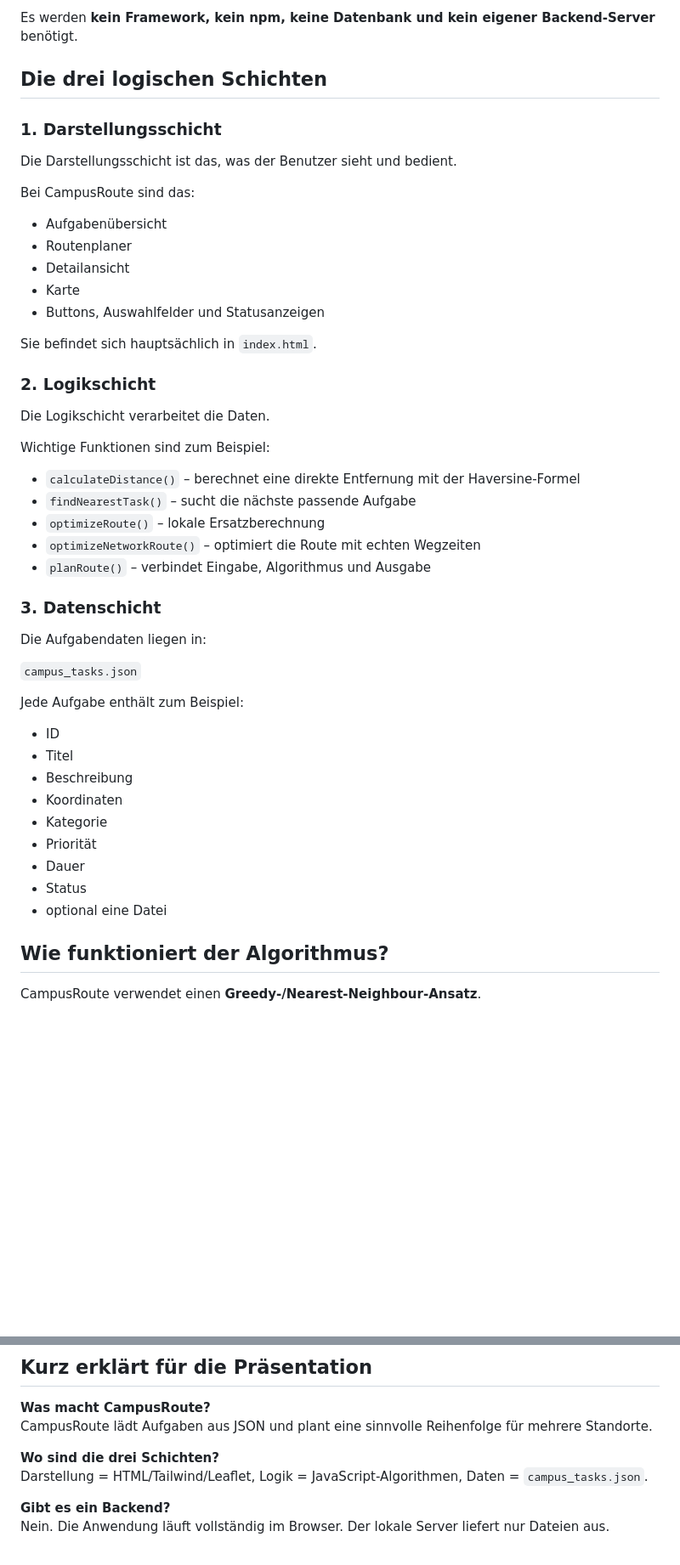
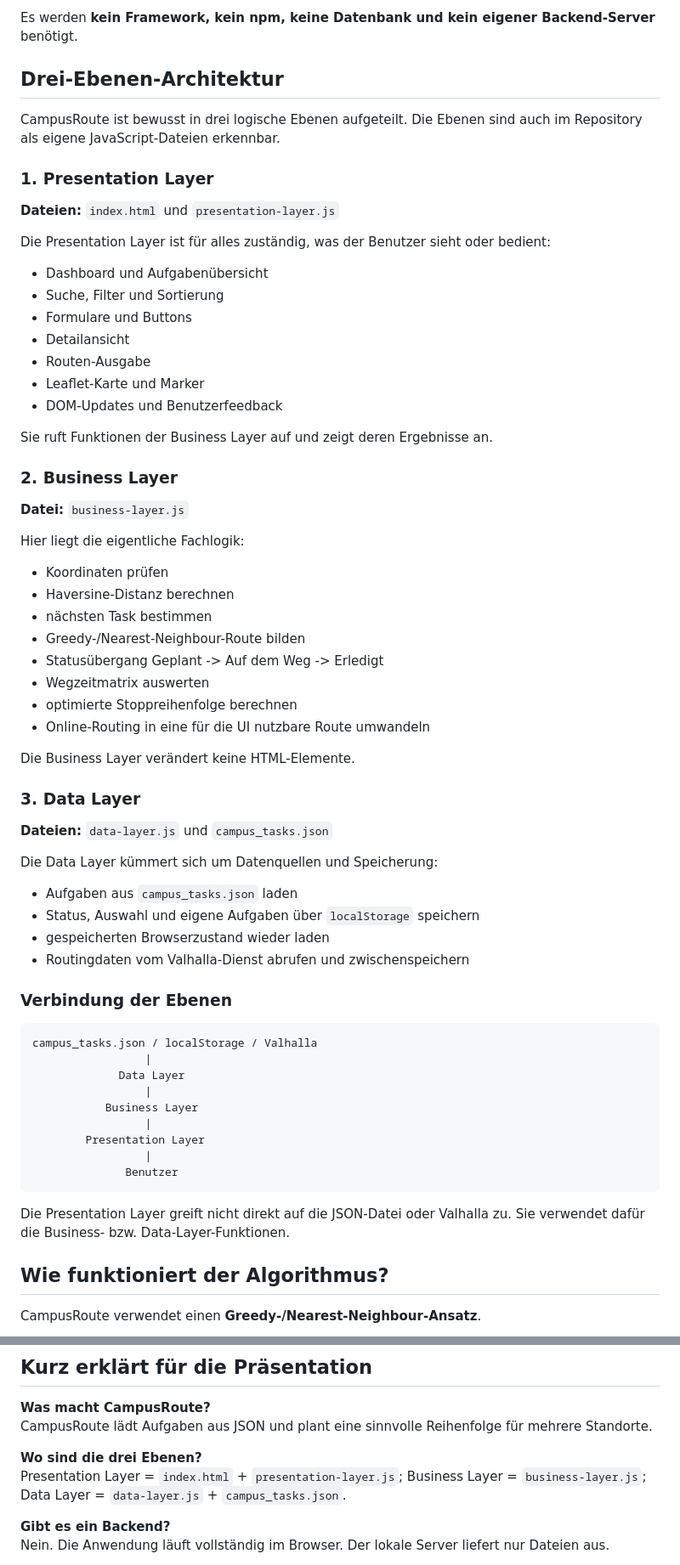
Before and after one commit to wi26b002/BWI_BB_WS2026_SoftwareEngineering_Gruppe3, a Markdown page: README.md, 2 parts joined by grey strips. Shown at 85% size. Rendered like a GitHub page; blank space fills up the shorter version.

Commit message:
docs: align documentation with three-tier architecture

````diff
--- a/README.md
+++ b/README.md
@@ -32,51 +32,69 @@ Der Benutzer kann:
 
 Es werden **kein Framework, kein npm, keine Datenbank und kein eigener Backend-Server** benötigt.
 
-## Die drei logischen Schichten
+## Drei-Ebenen-Architektur
 
-### 1. Darstellungsschicht
+CampusRoute ist bewusst in drei logische Ebenen aufgeteilt. Die Ebenen sind auch im Repository als eigene JavaScript-Dateien erkennbar.
 
-Die Darstellungsschicht ist das, was der Benutzer sieht und bedient.
+### 1. Presentation Layer
 
-Bei CampusRoute sind das:
+**Dateien:** `index.html` und `presentation-layer.js`
 
-- Aufgabenübersicht
-- Routenplaner
+Die Presentation Layer ist für alles zuständig, was der Benutzer sieht oder bedient:
+
+- Dashboard und Aufgabenübersicht
+- Suche, Filter und Sortierung
+- Formulare und Buttons
 - Detailansicht
-- Karte
-- Buttons, Auswahlfelder und Statusanzeigen
+- Routen-Ausgabe
+- Leaflet-Karte und Marker
+- DOM-Updates und Benutzerfeedback
 
-Sie befindet sich hauptsächlich in `index.html`.
+Sie ruft Funktionen der Business Layer auf und zeigt deren Ergebnisse an.
 
-### 2. Logikschicht
+### 2. Business Layer
 
-Die Logikschicht verarbeitet die Daten.
+**Datei:** `business-layer.js`
 
-Wichtige Funktionen sind zum Beispiel:
+Hier liegt die eigentliche Fachlogik:
 
-- `calculateDistance()` – berechnet eine direkte Entfernung mit der Haversine-Formel
-- `findNearestTask()` – sucht die nächste passende Aufgabe
-- `optimizeRoute()` – lokale Ersatzberechnung
-- `optimizeNetworkRoute()` – optimiert die Route mit echten Wegzeiten
-- `planRoute()` – verbindet Eingabe, Algorithmus und Ausgabe
+- Koordinaten prüfen
+- Haversine-Distanz berechnen
+- nächsten Task bestimmen
+- Greedy-/Nearest-Neighbour-Route bilden
+- Statusübergang Geplant -> Auf dem Weg -> Erledigt
+- Wegzeitmatrix auswerten
+- optimierte Stoppreihenfolge berechnen
+- Online-Routing in eine für die UI nutzbare Route umwandeln
 
-### 3. Datenschicht
+Die Business Layer verändert keine HTML-Elemente.
 
-Die Aufgabendaten liegen in:
+### 3. Data Layer
 
-`campus_tasks.json`
+**Dateien:** `data-layer.js` und `campus_tasks.json`
 
-Jede Aufgabe enthält zum Beispiel:
+Die Data Layer kümmert sich um Datenquellen und Speicherung:
 
-- ID
-- Titel
-- Beschreibung
-- Koordinaten
-- Kategorie
-- Priorität
-- Dauer
-- Status
-- optional eine Datei
+- Aufgaben aus `campus_tasks.json` laden
+- Status, Auswahl und eigene Aufgaben über `localStorage` speichern
+- gespeicherten Browserzustand wieder laden
+- Routingdaten vom Valhalla-Dienst abrufen und zwischenspeichern
+
+### Verbindung der Ebenen
+
+```text
+campus_tasks.json / localStorage / Valhalla
+                 |
+             Data Layer
+                 |
+           Business Layer
+                 |
+        Presentation Layer
+                 |
+              Benutzer
+```
+
+Die Presentation Layer greift nicht direkt auf die JSON-Datei oder Valhalla zu. Sie verwendet dafür die Business- bzw. Data-Layer-Funktionen.
 
 ## Wie funktioniert der Algorithmus?
 
@@ -193,8 +211,8 @@ Das erwartete Ergebnis ist:
 **Was macht CampusRoute?**
 CampusRoute lädt Aufgaben aus JSON und plant eine sinnvolle Reihenfolge für mehrere Standorte.
 
-**Wo sind die drei Schichten?**
-Darstellung = HTML/Tailwind/Leaflet, Logik = JavaScript-Algorithmen, Daten = `campus_tasks.json`.
+**Wo sind die drei Ebenen?**
+Presentation Layer = `index.html` + `presentation-layer.js`; Business Layer = `business-layer.js`; Data Layer = `data-layer.js` + `campus_tasks.json`.
 
 **Gibt es ein Backend?**
 Nein. Die Anwendung läuft vollständig im Browser. Der lokale Server liefert nur Dateien aus.
````
